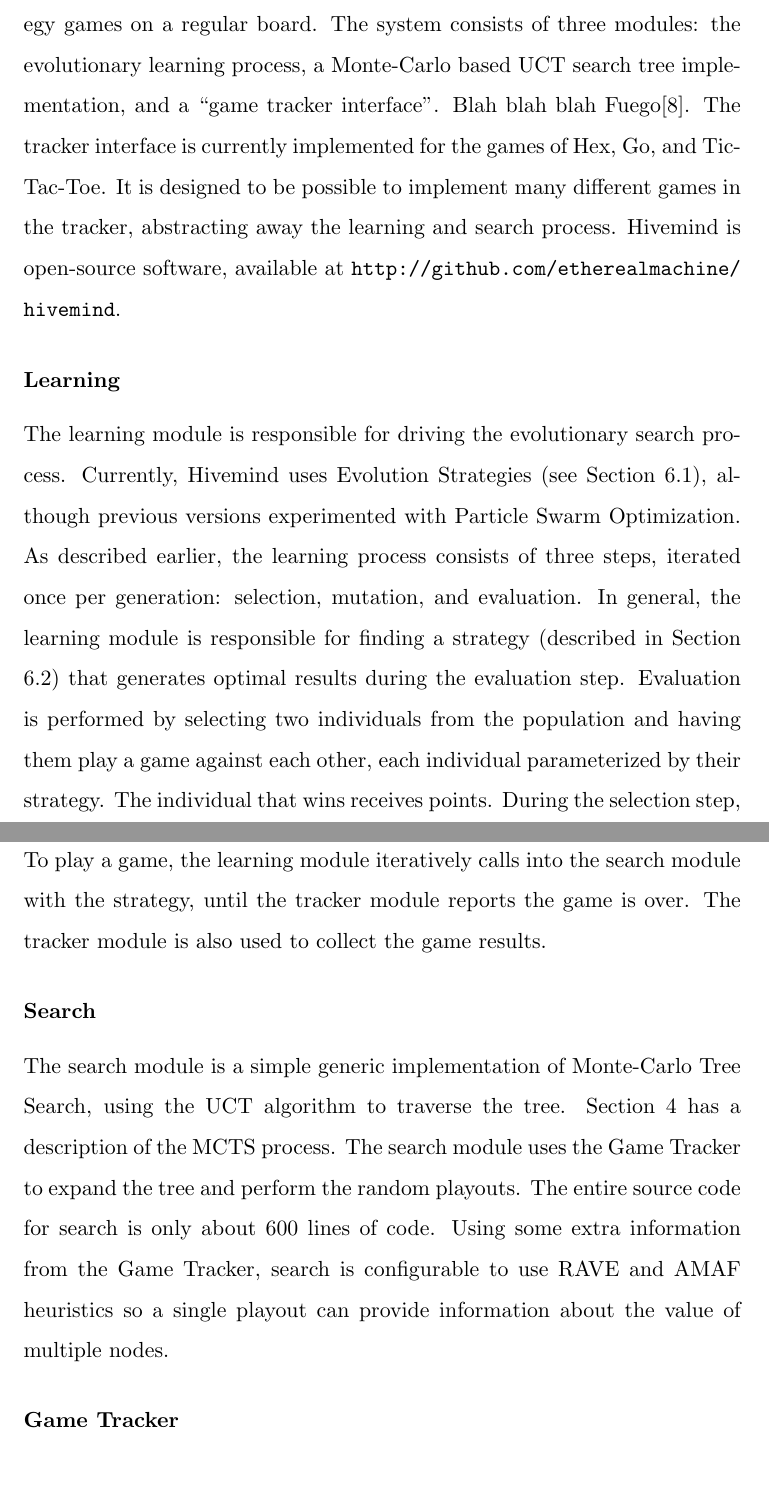
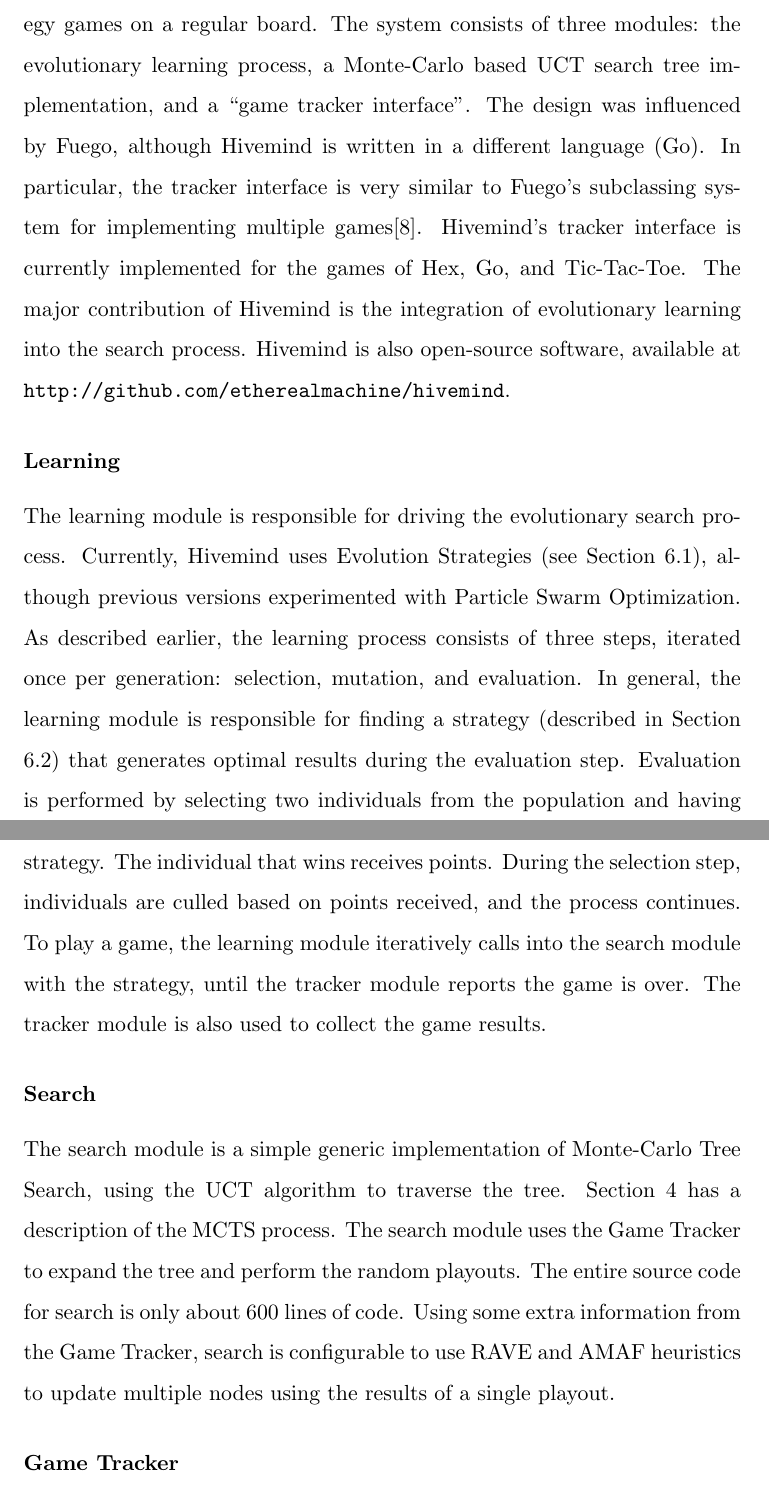
Before and after one commit to etherealmachine/hivemind, a LaTeX thesis (thesis/thesis.tex): two parts of pages 22 and 23 of 29, joined at a grey line, cut so that both start at the same text. Compiled offline with pdfLaTeX.

Commit message:
Working on the Hivemind description.

```diff
--- a/thesis/thesis.tex
+++ b/thesis/thesis.tex
@@ -236,13 +236,13 @@ Using a hashmap slightly complicates the recombination step of ES. The algorithm
 The ES population is initialized with $\lambda$ individuals, with uniform random weights in the range $[0, 100]$. In practice, weights are not initialized until a pattern lookup is performed (lazy lookup). Every generation, each individual plays $n$ complete games, each game played against a random individual. Competitors are drawn with replacement from the child population, so a given individual might play the same competitor more than once each generation. At the beginning of each game, one of the two individuals is randomly chosen to play \black, the other to play \white. A swap-safe move was used to play the first move to further equalize first-mover advantage. The winner of a game receives 1 point added to their fitness, the loser has 1 point deducted from their fitness.
 
 \subsection{The Hivemind System}
-Hivemind was designed for experiments in learning to play abstract strategy games on a regular board. The system consists of three modules: the evolutionary learning process, a Monte-Carlo based UCT search tree implementation, and a ``game tracker interface''. Blah blah blah Fuego\cite{fuego}. The tracker interface is currently implemented for the games of Hex, Go, and Tic-Tac-Toe. It is designed to be possible to implement many different games in the tracker, abstracting away the learning and search process. Hivemind is open-source software, available at \url{http://github.com/etherealmachine/hivemind}.
+Hivemind was designed for experiments in learning to play abstract strategy games on a regular board. The system consists of three modules: the evolutionary learning process, a Monte-Carlo based UCT search tree implementation, and a ``game tracker interface''. The design was influenced by Fuego, although Hivemind is written in a different language (Go). In particular, the tracker interface is very similar to Fuego's subclassing system for implementing multiple games\cite{Fuego}. Hivemind's tracker interface is currently implemented for the games of Hex, Go, and Tic-Tac-Toe. The major contribution of Hivemind is the integration of evolutionary learning into the search process. Hivemind is also open-source software, available at \url{http://github.com/etherealmachine/hivemind}.
 
 \subsubsection{Learning}
 The learning module is responsible for driving the evolutionary search process. Currently, Hivemind uses Evolution Strategies (see Section \ref{estrats}), although previous versions experimented with Particle Swarm Optimization. As described earlier, the learning process consists of three steps, iterated once per generation: selection, mutation, and evaluation. In general, the learning module is responsible for finding a strategy (described in Section \ref{esmods}) that generates optimal results during the evaluation step. Evaluation is performed by selecting two individuals from the population and having them play a game against each other, each individual parameterized by their strategy. The individual that wins receives points. During the selection step, individuals are culled based on points received, and the process continues. To play a game, the learning module iteratively calls into the search module with the strategy, until the tracker module reports the game is over. The tracker module is also used to collect the game results.
 
 \subsubsection{Search}
-The search module is a simple generic implementation of Monte-Carlo Tree Search, using the UCT algorithm to traverse the tree. Section \ref{mcts} has a description of the MCTS process. The search module uses the Game Tracker to expand the tree and perform the random playouts. The entire source code for search is only about 600 lines of code. Using some extra information from the Game Tracker, search is configurable to use RAVE and AMAF heuristics so a single playout can provide information about the value of multiple nodes.
+The search module is a simple generic implementation of Monte-Carlo Tree Search, using the UCT algorithm to traverse the tree. Section \ref{mcts} has a description of the MCTS process. The search module uses the Game Tracker to expand the tree and perform the random playouts. The entire source code for search is only about 600 lines of code. Using some extra information from the Game Tracker, search is configurable to use RAVE and AMAF heuristics to update multiple nodes using the results of a single playout.
 
 \subsubsection{Game Tracker}
 
```
Also changed, not shown: thesis/thesis.tex (1 more changed lines).
